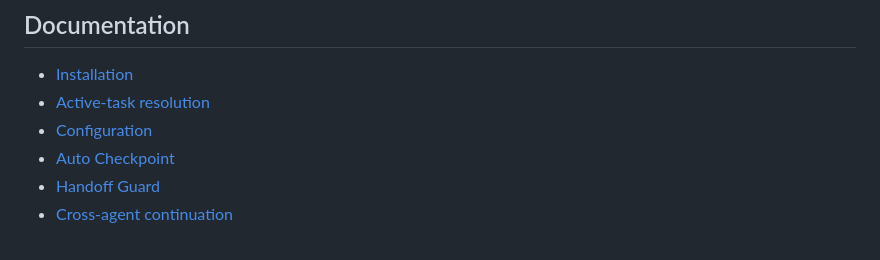
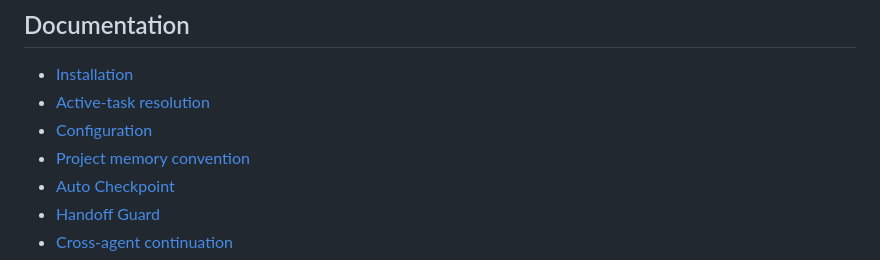
Before and after one commit to FazelMan/relay, a Markdown page: README.md, the part around the change. Rendered like a GitHub page.

Commit message:
docs: link project memory guide from README

```diff
--- a/README.md
+++ b/README.md
@@ -721,6 +721,7 @@ These commands are instructions for maintainers; their presence here does not im
 - [Installation](docs/installation.md)
 - [Active-task resolution](docs/active-task.md)
 - [Configuration](docs/configuration.md)
+- [Project memory convention](docs/project-memory.md)
 - [Auto Checkpoint](docs/auto-checkpoint.md)
 - [Handoff Guard](docs/handoff-guard.md)
 - [Cross-agent continuation](docs/cross-agent.md)
```
